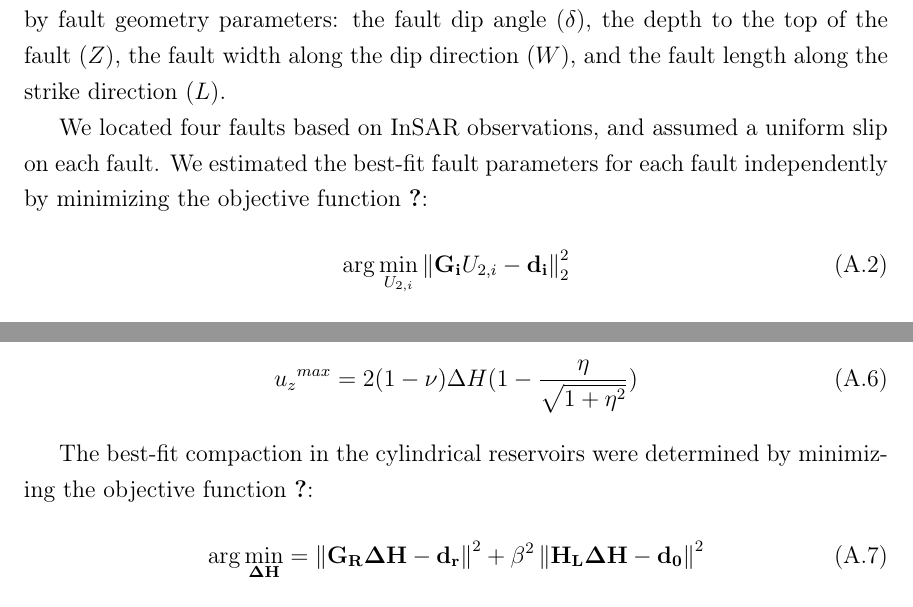
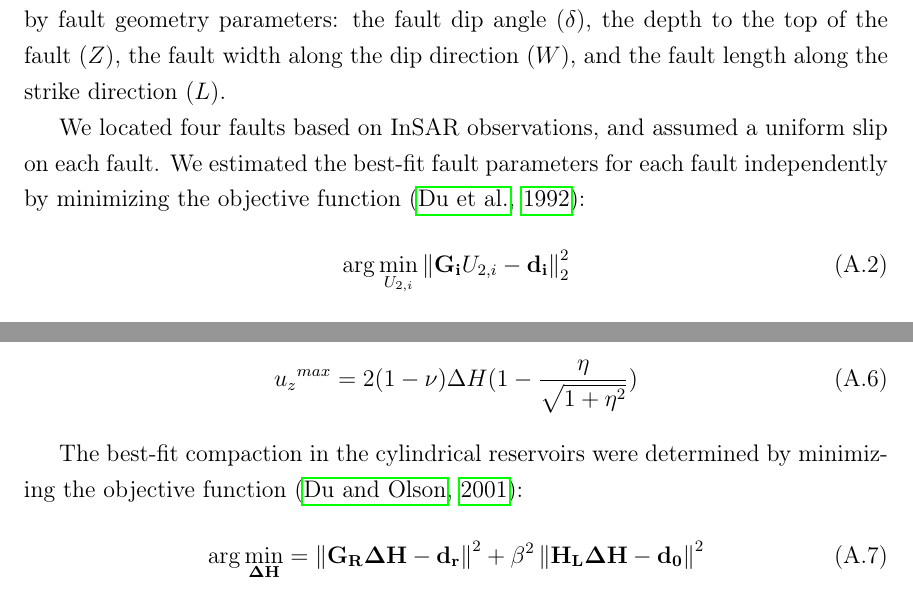
Before and after one commit to scottstanie/phd-thesis, a LaTeX thesis (thesis.tex, which reads thesis-appendix-a.tex): two parts of pages 82 and 88 of 113, joined at a grey line, cut so that both start at the same text. Compiled offline with pdfLaTeX.

Commit message:
fix cites

```diff
--- a/thesis-appendix-a.tex
+++ b/thesis-appendix-a.tex
@@ -13,7 +13,7 @@ Considering the case of dip slip on a finite rectangular fault (Figure \ref{fig:
 \end{equation}
 where $U_2$ is the magnitude of dip slip. The rest of terms on the right are determined by fault geometry parameters: the fault dip angle ($\delta$), the depth to the top of the fault ($Z$), the fault width along the dip direction ($W$), and the fault length along the strike direction ($L$).
 
-We located four faults based on InSAR observations, and assumed a uniform slip on each fault. We estimated the best-fit fault parameters for each fault independently by minimizing the objective function \cite{Du1992}:
+We located four faults based on InSAR observations, and assumed a uniform slip on each fault. We estimated the best-fit fault parameters for each fault independently by minimizing the objective function \citep{Du1992ComparisonVariousInversion}:
 \begin{equation}
 	\arg \min_{U_{2,i}} \left \| \mathbf{G_i}U_{2,i}-\mathbf{d_i} \right \|^2_{2}
 	\label{eq:model-obj-1}
@@ -98,7 +98,7 @@ where $ A(\rho,\eta) = R\int_{0}^{\infty}e^{-D\alpha}J_{1}(\alpha R)J_{0}(\alpha
 	{u_{z}}^{max} = 2(1-\nu)\Delta H(1-\frac{\eta}{\sqrt{1+\eta^{2}}})
 \end{equation}
 
-The best-fit compaction in the cylindrical reservoirs were determined by minimizing the objective function \cite{Du2001}:
+The best-fit compaction in the cylindrical reservoirs were determined by minimizing the objective function \citep{Du2001PoroelasticReservoirModel}:
 \begin{equation}
 	\arg \min_{\mathbf{\Delta H}} =\left \| \mathbf{G_R}\mathbf{\Delta H}-\mathbf{d_r} \right \|^2+\beta ^2\left \| \mathbf{H_L}\mathbf{\Delta H}-\mathbf{d_0} \right \|^2  \label{eq:model-obj-2}
 \end{equation}
```
Also changed, not shown: thesis-chapter4.tex (+1 -1 lines).
